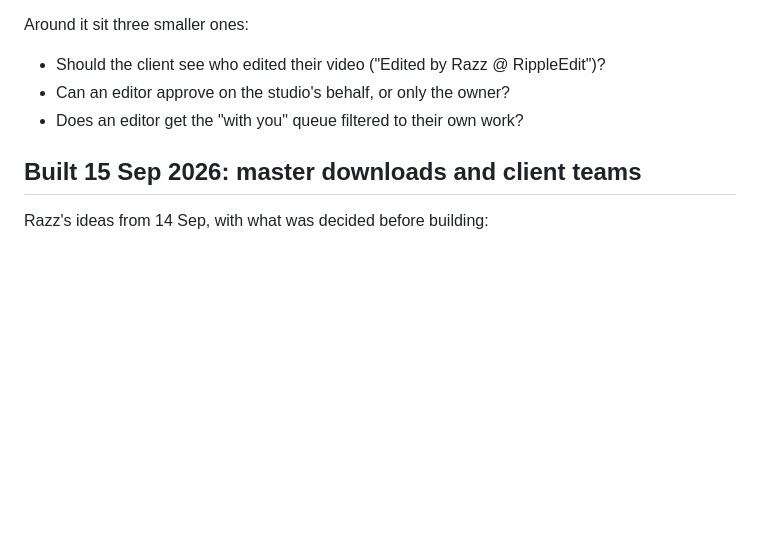
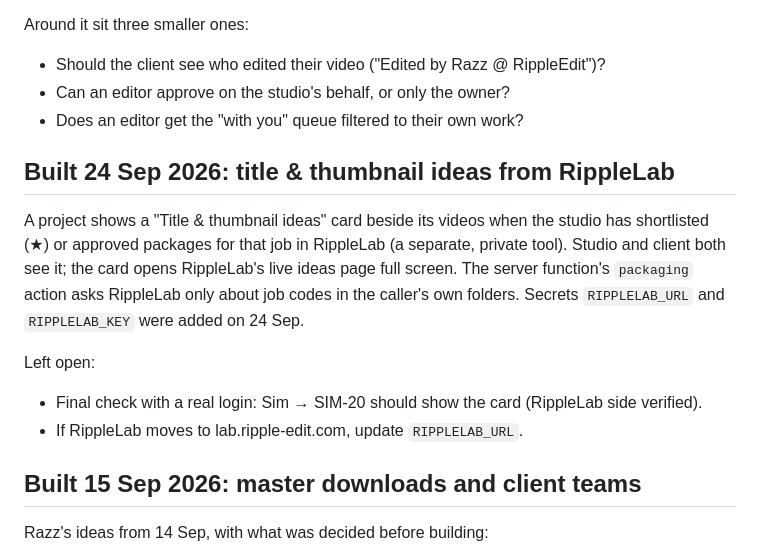
Before and after one commit to rippleedit/ripplereview, a Markdown page: NEXT.md, the part around the change. Rendered like a GitHub page; blank space fills up the shorter version.

Commit message:
Notes: RippleLab ideas card and its optional secrets
Co-Authored-By: Claude Opus 5.5 <noreply@anthropic.com>

```diff
--- a/NEXT.md
+++ b/NEXT.md
@@ -14,6 +14,17 @@ Around it sit three smaller ones:
 - Should the client see who edited their video ("Edited by Razz @ RippleEdit")?
 - Can an editor approve on the studio's behalf, or only the owner?
 - Does an editor get the "with you" queue filtered to their own work?
+
+## Built 24 Sep 2026: title & thumbnail ideas from RippleLab
+
+A project shows a "Title & thumbnail ideas" card beside its videos when the studio has shortlisted (★) or
+approved packages for that job in RippleLab (a separate, private tool). Studio and client both see it; the card
+opens RippleLab's live ideas page full screen. The server function's `packaging` action asks RippleLab only
+about job codes in the caller's own folders. Secrets `RIPPLELAB_URL` and `RIPPLELAB_KEY` were added on 24 Sep.
+
+Left open:
+- Final check with a real login: Sim → SIM-20 should show the card (RippleLab side verified).
+- If RippleLab moves to lab.ripple-edit.com, update `RIPPLELAB_URL`.
 
 ## Built 15 Sep 2026: master downloads and client teams
 
```
Also changed, not shown: SETUP.md (+4 -0 lines).
